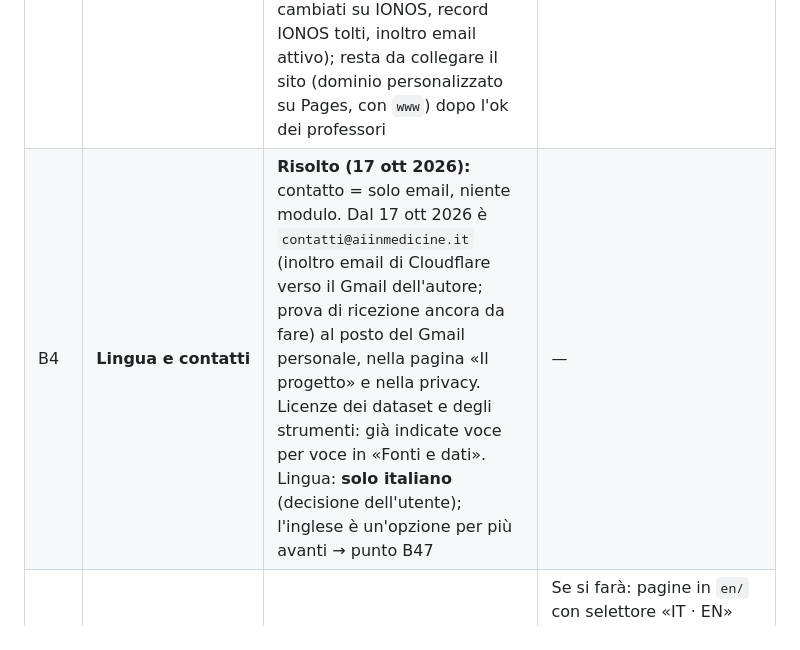
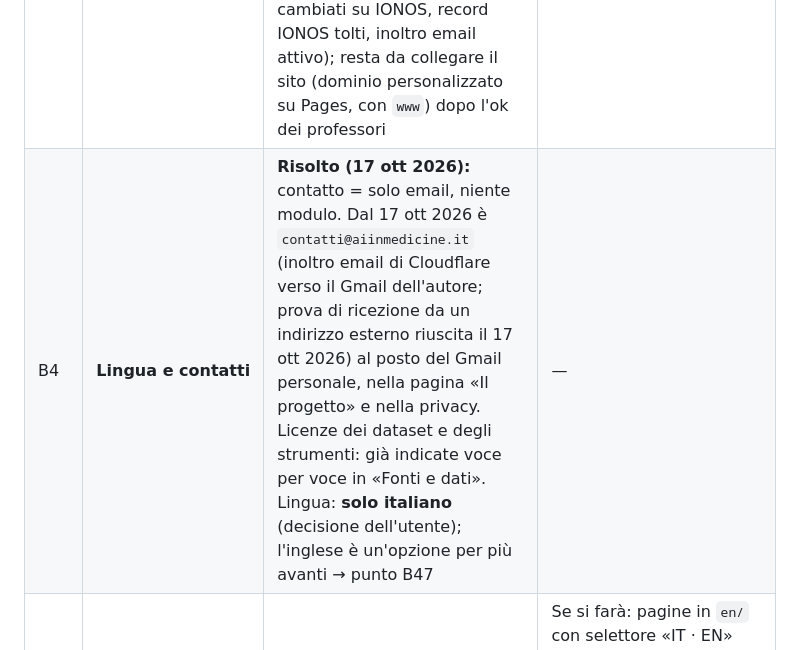
Before and after one commit to gabrielenarra/aiinmedicine, a Markdown page: docs/PUNTI-APERTI.md, the part around the change. Drawn GitHub-style.

Commit message:
Punti aperti: inoltro di contatti@aiinmedicine.it provato
Co-Authored-By: Claude Opus 5.5 <noreply@anthropic.com>

```diff
--- a/docs/PUNTI-APERTI.md
+++ b/docs/PUNTI-APERTI.md
@@ -36,7 +36,7 @@ Dettaglio riga per riga (44 voci): `data/audit_numeri.csv`.
 | B1 | **Link del footer** (Dataset, Strumenti, Articoli, Glossario, About, Processo, Crediti, Privacy, Terms, Licenza) | **Risolto (16 ott 2026):** portano alle 5 pagine informative (Figma 775:2, foglio «06 · H»); la voce della pagina aperta è «corrente» (aria-current). Restano non cliccabili i social (B2, B16) | — |
 | B2 | **Social** (LinkedIn, X, GitHub, Instagram) | **16 ott 2026: tolti dal sito** (header, menu, footer: elenchi `social` vuoti in `data/contenuti.js`), perché i profili non esistono ancora. In Figma ci sono ancora | Quando i profili esisteranno: rimettere le voci con gli indirizzi veri, come link, e allineare Figma |
 | B3 | **Brand e pubblicazione** | Logo, favicon, immagine di anteprima social: non esistono e per ora non si fanno. Titolo scheda = nome del progetto. **Dominio `aiinmedicine.it` acquistato su IONOS** (16 ott 2026). **Hosting deciso (16 ott): Cloudflare Pages** gratuito, da archivio GitHub privato; online solo la cartella `pubblica/` (`strumenti/pubblica.mjs`). **17 ott 2026:** dominio già su Cloudflare (nameserver cambiati su IONOS, record IONOS tolti, inoltro email attivo); resta da collegare il sito (dominio personalizzato su Pages, con `www`) dopo l'ok dei professori | Logo, favicon, immagine di anteprima; su Cloudflare lasciare spenti Web Analytics e «Email Address Obfuscation» (aggiungerebbero script) |
-| B4 | **Lingua e contatti** | **Risolto (17 ott 2026):** contatto = solo email, niente modulo. Dal 17 ott 2026 è `contatti@aiinmedicine.it` (inoltro email di Cloudflare verso il Gmail dell'autore; prova di ricezione ancora da fare) al posto del Gmail personale, nella pagina «Il progetto» e nella privacy. Licenze dei dataset e degli strumenti: già indicate voce per voce in «Fonti e dati». Lingua: **solo italiano** (decisione dell'utente); l'inglese è un'opzione per più avanti → punto B47 | — |
+| B4 | **Lingua e contatti** | **Risolto (17 ott 2026):** contatto = solo email, niente modulo. Dal 17 ott 2026 è `contatti@aiinmedicine.it` (inoltro email di Cloudflare verso il Gmail dell'autore; prova di ricezione da un indirizzo esterno riuscita il 17 ott 2026) al posto del Gmail personale, nella pagina «Il progetto» e nella privacy. Licenze dei dataset e degli strumenti: già indicate voce per voce in «Fonti e dati». Lingua: **solo italiano** (decisione dell'utente); l'inglese è un'opzione per più avanti → punto B47 | — |
 | B47 | **Versione inglese del sito** (17 ott 2026) | **Rimandato (17 ott 2026):** il sito si pubblica solo in italiano; l'inglese è un'opzione da valutare più avanti, eventualmente | Se si farà: pagine in `en/` con selettore «IT · EN» nell'header, traduzione di tutti i testi e dei campi `display` dei numeri (in inglese 0.85, non 0,85), revisione delle traduzioni scientifiche e della privacy, selettore in Figma |
 | B48 | **Revisione legale e di sicurezza** (17 ott 2026, da un riscontro esterno valutato con l'utente) | **Fatto (in locale):** attribuzione corretta (footer «Progetto universitario di Gabriele Narra · Laurea Magistrale · Università di Genova», «© 2026 Gabriele Narra · AI in Medicine», anche nel menu e in «Il progetto»); voce del footer «Terms» → «Note legali» (stesso link); privacy più prudente (niente cookie di profilazione/statistica invece di «nessun cookie», campo «Vai al residuo» solo nel browser, misure tecniche di Cloudflare, email facoltativa; conservazione delle email con criterio, senza periodo fisso, scelta dell'utente); note legali con natura del progetto (individuale, non è un servizio dell'Università di Genova), limiti dei risultati dell'AI, accuratezza e collegamenti esterni; 3Dmol.js con copyright e link al testo della licenza; Content-Security-Policy in `_headers` con **una sola eccezione, `'unsafe-inline'` negli stili** (i grafici scrivono `style="--quota: …"`: con la regola severa le barre perdono la lunghezza, provato), niente `upgrade-insecure-requests` (inutile: percorsi relativi e HTTPS di Cloudflare); prova in `tests/pubblicazione.spec.js` | Allineare Figma (footer, «Note legali»); HSTS il giorno del dominio (B3) | `data/contenuti.js`, `data/pagine.js`, `strumenti/pubblica.mjs`, `tests/pubblicazione.spec.js` |
 | B5 | **Approfondimenti «Leggi di più»** | **Confermato dall'utente (17 ott 2026):** Restano aperti in modo indipendente (aprirne uno non chiude gli altri) | Confermare |
```
